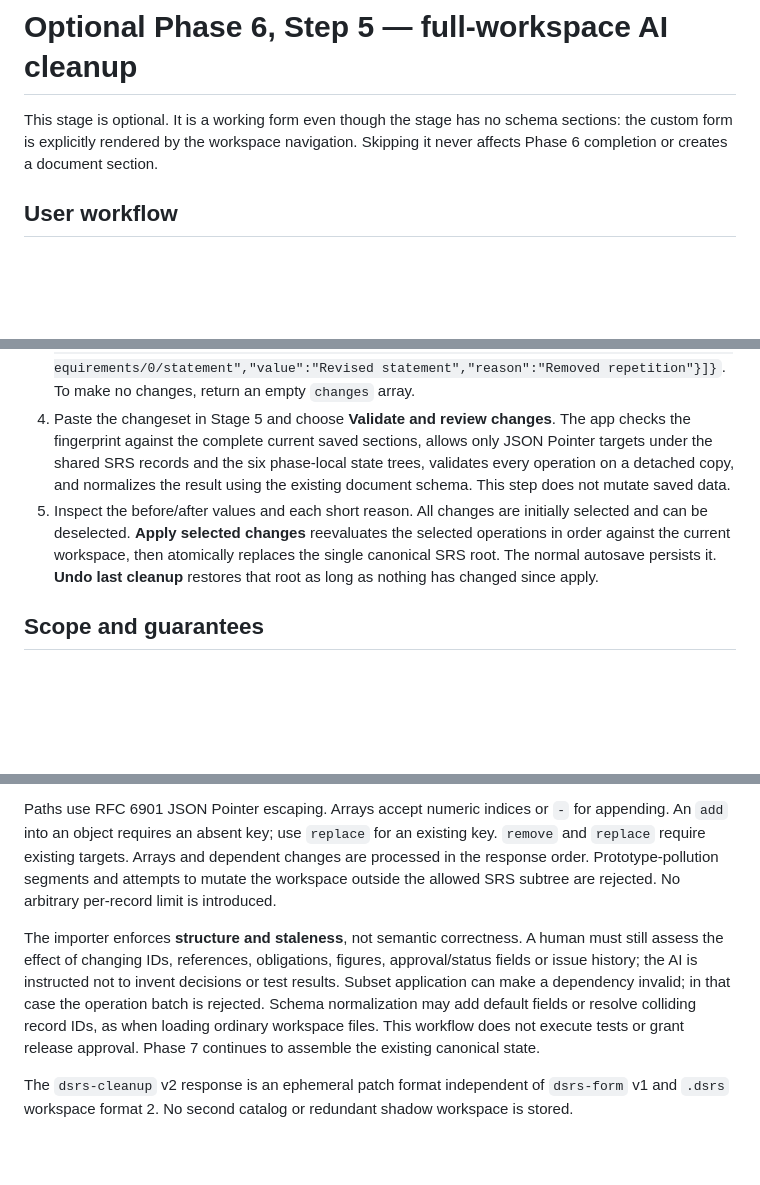
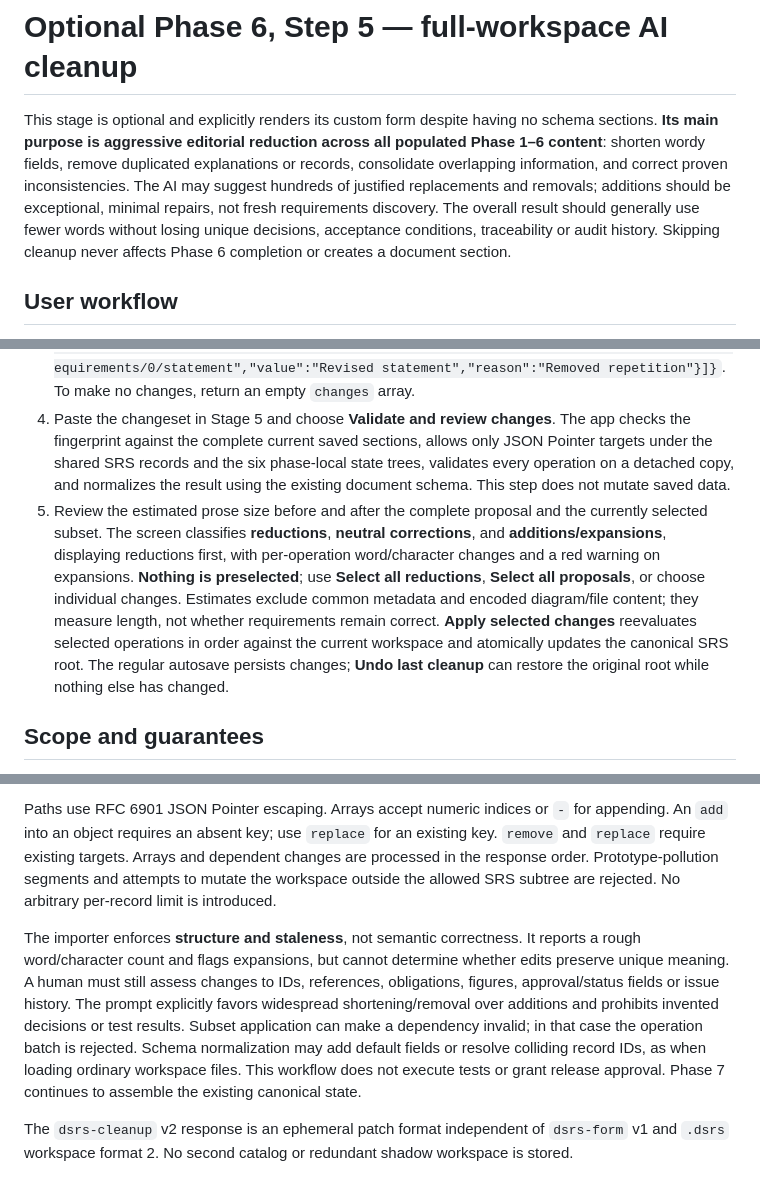
Before and after one commit to FireController1847/ai-dynamic-srs, a Markdown page: docs/ai-cleanup.md, 3 parts joined by grey strips. GitHub-like rendering; blank space fills up the shorter version.

Commit message:
Describe aggressive cleanup goals and review UI with reduction-first selection

```diff
--- a/docs/ai-cleanup.md
+++ b/docs/ai-cleanup.md
@@ -1,6 +1,6 @@
 # Optional Phase 6, Step 5 — full-workspace AI cleanup
 
-This stage is optional. It is a working form even though the stage has no schema sections: the custom form is explicitly rendered by the workspace navigation. Skipping it never affects Phase 6 completion or creates a document section.
+This stage is optional and explicitly renders its custom form despite having no schema sections. **Its main purpose is aggressive editorial reduction across all populated Phase 1–6 content**: shorten wordy fields, remove duplicated explanations or records, consolidate overlapping information, and correct proven inconsistencies. The AI may suggest hundreds of justified replacements and removals; additions should be exceptional, minimal repairs, not fresh requirements discovery. The overall result should generally use fewer words without losing unique decisions, acceptance conditions, traceability or audit history. Skipping cleanup never affects Phase 6 completion or creates a document section.
 
 ## User workflow
 
@@ -8,7 +8,7 @@ This stage is optional. It is a working form even though the stage has no schema
 2. Choose **Copy AI cleanup instructions** from the *same current workspace state*. Attach the JSON export and paste the instructions into ChatGPT.
 3. The AI reviews the full JSON but returns **only a compact changeset**, not the whole workspace: `{"format":"dsrs-cleanup","version":2,"baseHash":"<copied value>","changes":[{"op":"replace","path":"/document/sections/softwareRequirementsSpecification/records/requirements/0/statement","value":"Revised statement","reason":"Removed repetition"}]}`. To make no changes, return an empty `changes` array.
 4. Paste the changeset in Stage 5 and choose **Validate and review changes**. The app checks the fingerprint against the complete current saved sections, allows only JSON Pointer targets under the shared SRS records and the six phase-local state trees, validates every operation on a detached copy, and normalizes the result using the existing document schema. This step does not mutate saved data.
-5. Inspect the before/after values and each short reason. All changes are initially selected and can be deselected. **Apply selected changes** reevaluates the selected operations in order against the current workspace, then atomically replaces the single canonical SRS root. The normal autosave persists it. **Undo last cleanup** restores that root as long as nothing has changed since apply.
+5. Review the estimated prose size before and after the complete proposal and the currently selected subset. The screen classifies **reductions**, **neutral corrections**, and **additions/expansions**, displaying reductions first, with per-operation word/character changes and a red warning on expansions. **Nothing is preselected**; use **Select all reductions**, **Select all proposals**, or choose individual changes. Estimates exclude common metadata and encoded diagram/file content; they measure length, not whether requirements remain correct. **Apply selected changes** reevaluates selected operations in order against the current workspace and atomically updates the canonical SRS root. The regular autosave persists changes; **Undo last cleanup** can restore the original root while nothing else has changed.
 
 ## Scope and guarantees
 
@@ -16,7 +16,7 @@ The model can propose **add**, **replace** and **remove** operations for any nes
 
 Paths use RFC 6901 JSON Pointer escaping. Arrays accept numeric indices or `-` for appending. An `add` into an object requires an absent key; use `replace` for an existing key. `remove` and `replace` require existing targets. Arrays and dependent changes are processed in the response order. Prototype-pollution segments and attempts to mutate the workspace outside the allowed SRS subtree are rejected. No arbitrary per-record limit is introduced.
 
-The importer enforces **structure and staleness**, not semantic correctness. A human must still assess the effect of changing IDs, references, obligations, figures, approval/status fields or issue history; the AI is instructed not to invent decisions or test results. Subset application can make a dependency invalid; in that case the operation batch is rejected. Schema normalization may add default fields or resolve colliding record IDs, as when loading ordinary workspace files. This workflow does not execute tests or grant release approval. Phase 7 continues to assemble the existing canonical state.
+The importer enforces **structure and staleness**, not semantic correctness. It reports a rough word/character count and flags expansions, but cannot determine whether edits preserve unique meaning. A human must still assess changes to IDs, references, obligations, figures, approval/status fields or issue history. The prompt explicitly favors widespread shortening/removal over additions and prohibits invented decisions or test results. Subset application can make a dependency invalid; in that case the operation batch is rejected. Schema normalization may add default fields or resolve colliding record IDs, as when loading ordinary workspace files. This workflow does not execute tests or grant release approval. Phase 7 continues to assemble the existing canonical state.
 
 The `dsrs-cleanup` v2 response is an ephemeral patch format independent of `dsrs-form` v1 and `.dsrs` workspace format 2. No second catalog or redundant shadow workspace is stored.
 
```
Also changed, not shown: other parts of docs/ai-cleanup.md (+1 -1 lines).
